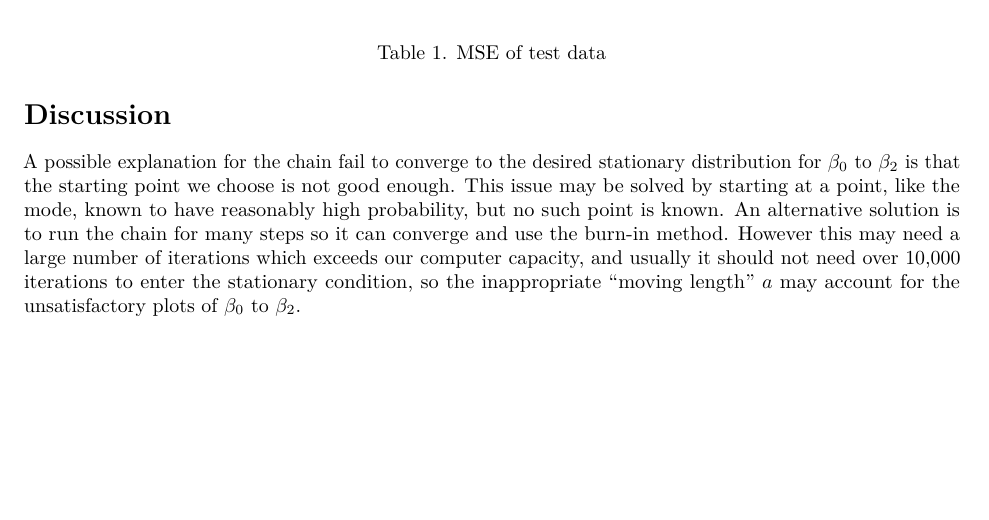
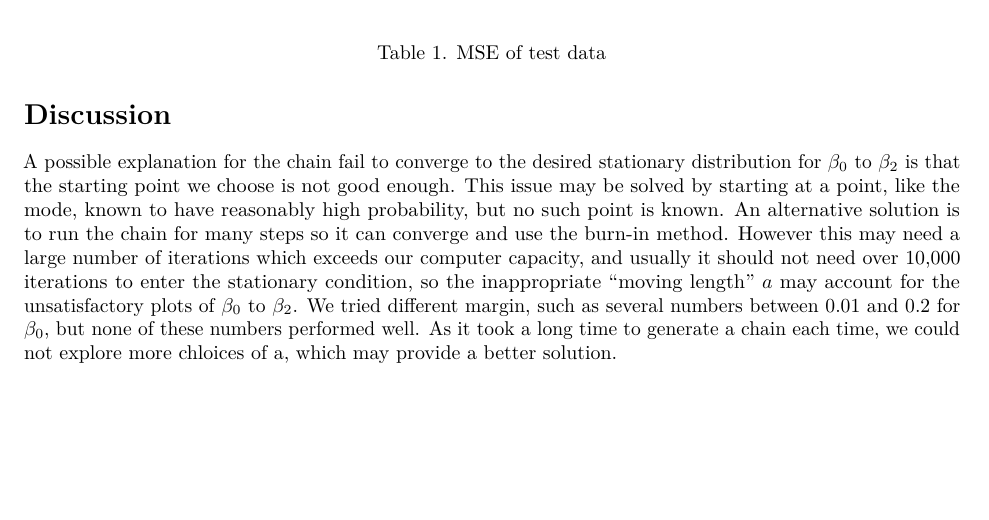
Before and after one commit to Sibeiliu/computing_project4, an R Markdown document (report.Rmd): part of page 3 of 3, cut so that both start at the same text. Rendered offline with R 4.5, knitr and Pandoc, then LaTeX, with nearby package versions.

Commit message:
discussion v2

```diff
--- a/report.Rmd
+++ b/report.Rmd
@@ -87,4 +87,4 @@ Table 1. MSE of test data
 
 # Discussion
 
-A possible explanation for the chain fail to converge to the desired stationary distribution for $\beta_0$ to $\beta_2$ is that the starting point we choose is not good enough. This issue may be solved by starting at a point, like the mode, known to have reasonably high probability, but no such point is known. An alternative solution is to run the chain for many steps so it can converge and use the burn-in method. However this may need a large number of iterations which exceeds our computer capacity, and usually it should not need over 10,000 iterations to enter the stationary condition, so the inappropriate "moving length" $a$ may account for the unsatisfactory plots of $\beta_0$ to $\beta_2$.
+A possible explanation for the chain fail to converge to the desired stationary distribution for $\beta_0$ to $\beta_2$ is that the starting point we choose is not good enough. This issue may be solved by starting at a point, like the mode, known to have reasonably high probability, but no such point is known. An alternative solution is to run the chain for many steps so it can converge and use the burn-in method. However this may need a large number of iterations which exceeds our computer capacity, and usually it should not need over 10,000 iterations to enter the stationary condition, so the inappropriate "moving length" $a$ may account for the unsatisfactory plots of $\beta_0$ to $\beta_2$. We tried different margin, such as several numbers between 0.01 and 0.2 for $\beta_0$, but none of these numbers performed well. As it took a long time to generate a chain each time, we could not explore more chloices of a, which may provide a better solution.
```
